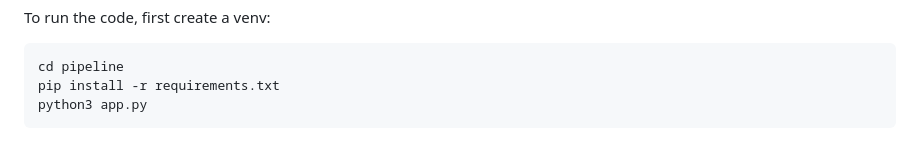
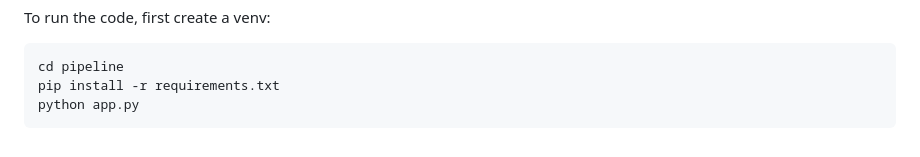
Before and after one commit to oZep/QiskChem_QFF2026_uottawa, a Markdown page: README.md, the part around the change. Rendered like a GitHub page.

Commit message:
Update Python command to run app.py

````diff
--- a/README.md
+++ b/README.md
@@ -71,5 +71,5 @@ To run the code, first create a venv:
 ```
 cd pipeline
 pip install -r requirements.txt
-python3 app.py
+python app.py
 ```
````
